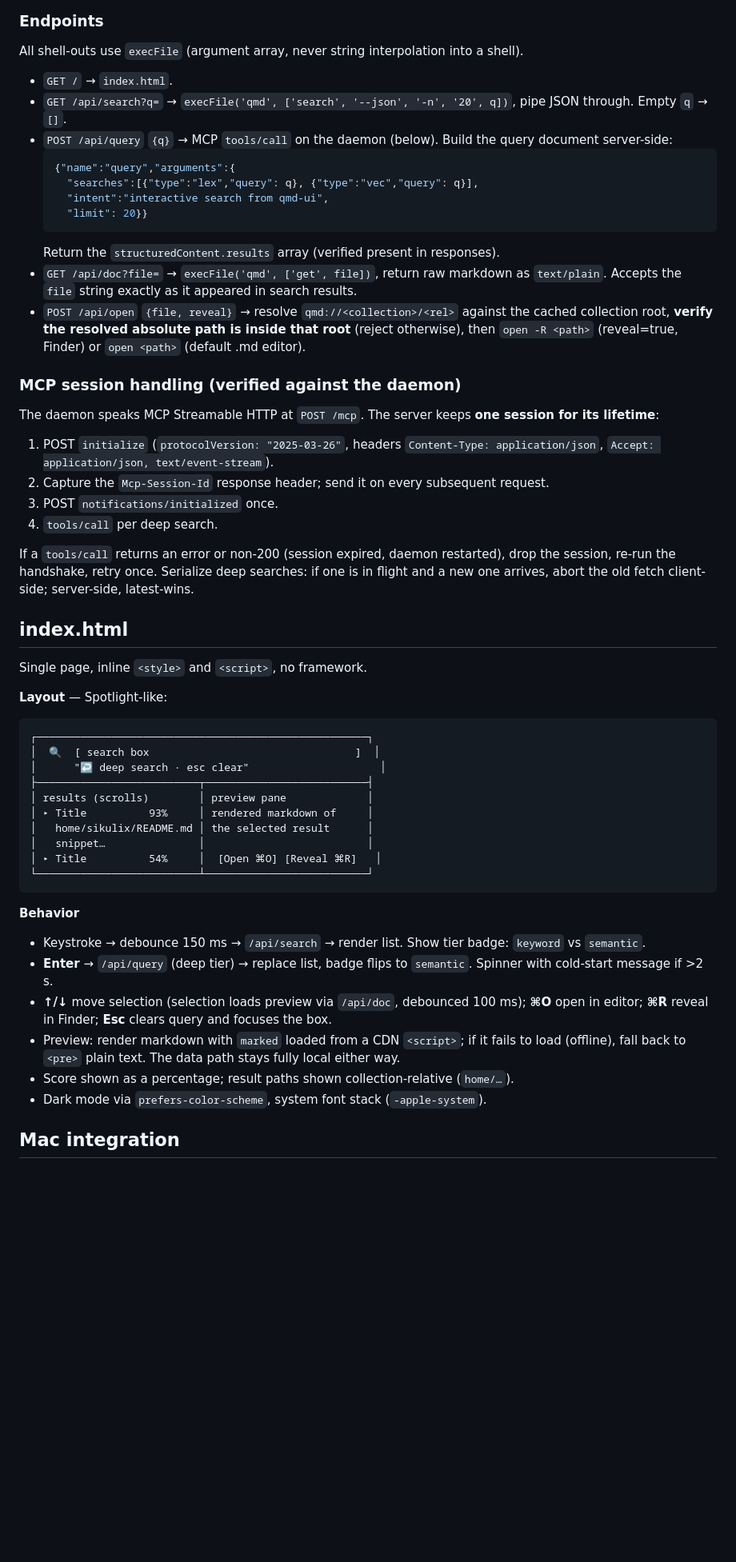
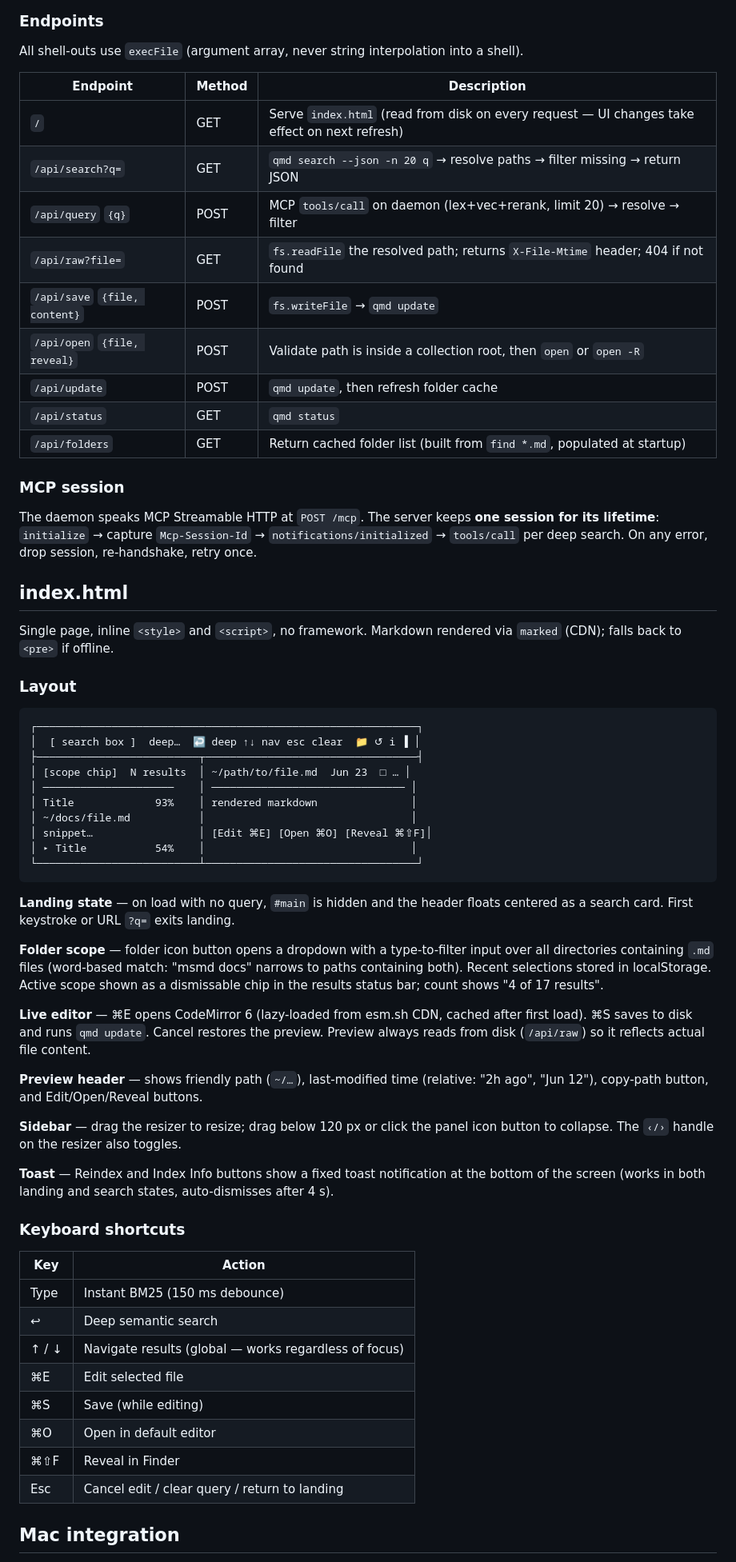
Before and after one commit to pushdrop/qmd-ui, a Markdown page: SPEC.md, the part around one of its changes. Shown at 80% size. GitHub-like rendering; blank space fills up the shorter version.

````diff
--- a/SPEC.md
+++ b/SPEC.md
@@ -61,57 +70,65 @@ The server binds **127.0.0.1 only**. Nothing is reachable from the network.
 
 All shell-outs use `execFile` (argument array, never string interpolation into a shell).
 
-- `GET /` → `index.html`.
-- `GET /api/search?q=` → `execFile('qmd', ['search', '--json', '-n', '20', q])`, pipe JSON through. Empty `q` → `[]`.
-- `POST /api/query` `{q}` → MCP `tools/call` on the daemon (below). Build the query document server-side:
-  ```json
-  {"name":"query","arguments":{
-    "searches":[{"type":"lex","query": q}, {"type":"vec","query": q}],
-    "intent":"interactive search from qmd-ui",
-    "limit": 20}}
-  ```
-  Return the `structuredContent.results` array (verified present in responses).
-- `GET /api/doc?file=` → `execFile('qmd', ['get', file])`, return raw markdown as `text/plain`. Accepts the `file` string exactly as it appeared in search results.
-- `POST /api/open` `{file, reveal}` → resolve `qmd://<collection>/<rel>` against the cached collection root, **verify the resolved absolute path is inside that root** (reject otherwise), then `open -R <path>` (reveal=true, Finder) or `open <path>` (default .md editor).
+| Endpoint | Method | Description |
+|---|---|---|
+| `/` | GET | Serve `index.html` (read from disk on every request — UI changes take effect on next refresh) |
+| `/api/search?q=` | GET | `qmd search --json -n 20 q` → resolve paths → filter missing → return JSON |
+| `/api/query` `{q}` | POST | MCP `tools/call` on daemon (lex+vec+rerank, limit 20) → resolve → filter |
+| `/api/raw?file=` | GET | `fs.readFile` the resolved path; returns `X-File-Mtime` header; 404 if not found |
+| `/api/save` `{file, content}` | POST | `fs.writeFile` → `qmd update` |
+| `/api/open` `{file, reveal}` | POST | Validate path is inside a collection root, then `open` or `open -R` |
+| `/api/update` | POST | `qmd update`, then refresh folder cache |
+| `/api/status` | GET | `qmd status` |
+| `/api/folders` | GET | Return cached folder list (built from `find *.md`, populated at startup) |
 
-### MCP session handling (verified against the daemon)
+### MCP session
 
-The daemon speaks MCP Streamable HTTP at `POST /mcp`. The server keeps **one session for its lifetime**:
-
-1. POST `initialize` (`protocolVersion: "2025-03-26"`, headers `Content-Type: application/json`, `Accept: application/json, text/event-stream`).
-2. Capture the `Mcp-Session-Id` response header; send it on every subsequent request.
-3. POST `notifications/initialized` once.
-4. `tools/call` per deep search.
-
-If a `tools/call` returns an error or non-200 (session expired, daemon restarted), drop the session, re-run the handshake, retry once. Serialize deep searches: if one is in flight and a new one arrives, abort the old fetch client-side; server-side, latest-wins.
+The daemon speaks MCP Streamable HTTP at `POST /mcp`. The server keeps **one session for its lifetime**: `initialize` → capture `Mcp-Session-Id` → `notifications/initialized` → `tools/call` per deep search. On any error, drop session, re-handshake, retry once.
 
 ## index.html
 
-Single page, inline `<style>` and `<script>`, no framework.
+Single page, inline `<style>` and `<script>`, no framework. Markdown rendered via `marked` (CDN); falls back to `<pre>` if offline.
 
-**Layout** — Spotlight-like:
+### Layout
 
 ```
-┌─────────────────────────────────────────────────────┐
-│  🔍  [ search box                                 ]  │
-│      "↩ deep search · esc clear"                     │
-├──────────────────────────┬──────────────────────────┤
-│ results (scrolls)        │ preview pane             │
-│ ▸ Title          93%     │ rendered markdown of     │
-│   home/sikulix/README.md │ the selected result      │
-│   snippet…               │                          │
-│ ▸ Title          54%     │  [Open ⌘O] [Reveal ⌘R]   │
-└──────────────────────────┴──────────────────────────┘
+┌─────────────────────────────────────────────────────────────┐
+│  [ search box ]  deep…  ↩ deep ↑↓ nav esc clear  📁 ↺ ℹ ▐ │
+├──────────────────────────┬──────────────────────────────────┤
+│ [scope chip]  N results  │ ~/path/to/file.md  Jun 23  □ … │
+│ ─────────────────────    │ ─────────────────────────────── │
+│ Title             93%    │ rendered markdown               │
+│ ~/docs/file.md           │                                 │
+│ snippet…                 │ [Edit ⌘E] [Open ⌘O] [Reveal ⌘⇧F]│
+│ ▸ Title           54%    │                                 │
+└──────────────────────────┴──────────────────────────────────┘
 ```
 
-**Behavior**
+**Landing state** — on load with no query, `#main` is hidden and the header floats centered as a search card. First keystroke or URL `?q=` exits landing.
 
-- Keystroke → debounce 150 ms → `/api/search` → render list. Show tier badge: `keyword` vs `semantic`.
-- **Enter** → `/api/query` (deep tier) → replace list, badge flips to `semantic`. Spinner with cold-start message if >2 s.
-- **↑/↓** move selection (selection loads preview via `/api/doc`, debounced 100 ms); **⌘O** open in editor; **⌘R** reveal in Finder; **Esc** clears query and focuses the box.
-- Preview: render markdown with `marked` loaded from a CDN `<script>`; if it fails to load (offline), fall back to `<pre>` plain text. The data path stays fully local either way.
-- Score shown as a percentage; result paths shown collection-relative (`home/…`).
-- Dark mode via `prefers-color-scheme`, system font stack (`-apple-system`).
+**Folder scope** — folder icon button opens a dropdown with a type-to-filter input over all directories containing `.md` files (word-based match: "msmd docs" narrows to paths containing both). Recent selections stored in localStorage. Active scope shown as a dismissable chip in the results status bar; count shows "4 of 17 results".
+
+**Live editor** — ⌘E opens CodeMirror 6 (lazy-loaded from esm.sh CDN, cached after first load). ⌘S saves to disk and runs `qmd update`. Cancel restores the preview. Preview always reads from disk (`/api/raw`) so it reflects actual file content.
+
+**Preview header** — shows friendly path (`~/…`), last-modified time (relative: "2h ago", "Jun 12"), copy-path button, and Edit/Open/Reveal buttons.
+
+**Sidebar** — drag the resizer to resize; drag below 120 px or click the panel icon button to collapse. The `‹/›` handle on the resizer also toggles.
+
+**Toast** — Reindex and Index Info buttons show a fixed toast notification at the bottom of the screen (works in both landing and search states, auto-dismisses after 4 s).
+
+### Keyboard shortcuts
+
+| Key | Action |
+|---|---|
+| Type | Instant BM25 (150 ms debounce) |
+| ↩ | Deep semantic search |
+| ↑ / ↓ | Navigate results (global — works regardless of focus) |
+| ⌘E | Edit selected file |
+| ⌘S | Save (while editing) |
+| ⌘O | Open in default editor |
+| ⌘⇧F | Reveal in Finder |
+| Esc | Cancel edit / clear query / return to landing |
 
 ## Mac integration
 
````
Also changed, not shown: other parts of SPEC.md (+38 -41 lines), README.md (+3 -1 lines).
